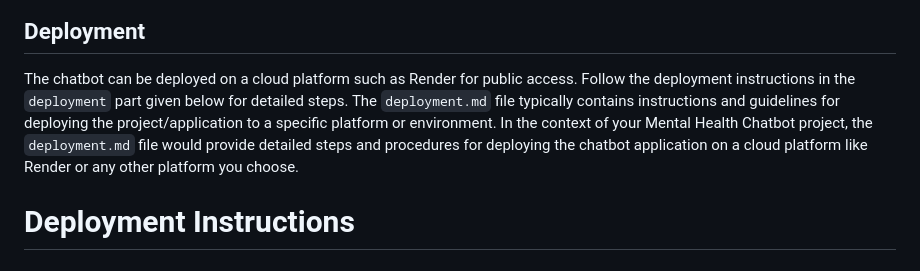
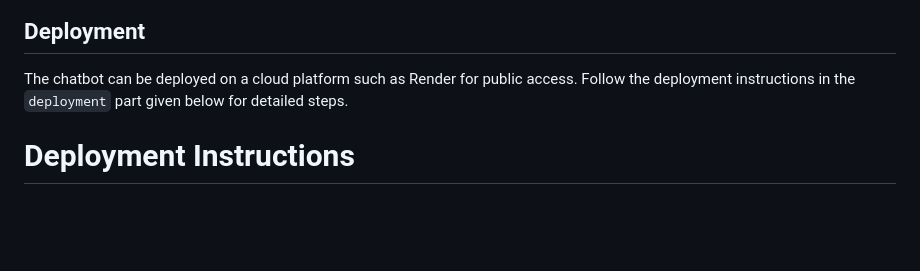
Before and after one commit to harini-nagarajan/Mental-Health-Chatbot, a Markdown page: README.md, the part around the change. Drawn GitHub-style; blank space fills up the shorter version.

```diff
--- a/README.md
+++ b/README.md
@@ -41,7 +41,6 @@ The Mental Health Chatbot is an intelligent conversational agent designed to pro
 
 ## Deployment
 The chatbot can be deployed on a cloud platform such as Render for public access. Follow the deployment instructions in the `deployment` part given below for detailed steps.
-The `deployment.md` file typically contains instructions and guidelines for deploying the project/application to a specific platform or environment. In the context of your Mental Health Chatbot project, the `deployment.md` file would provide detailed steps and procedures for deploying the chatbot application on a cloud platform like Render or any other platform you choose.
 
 # Deployment Instructions
 
```
